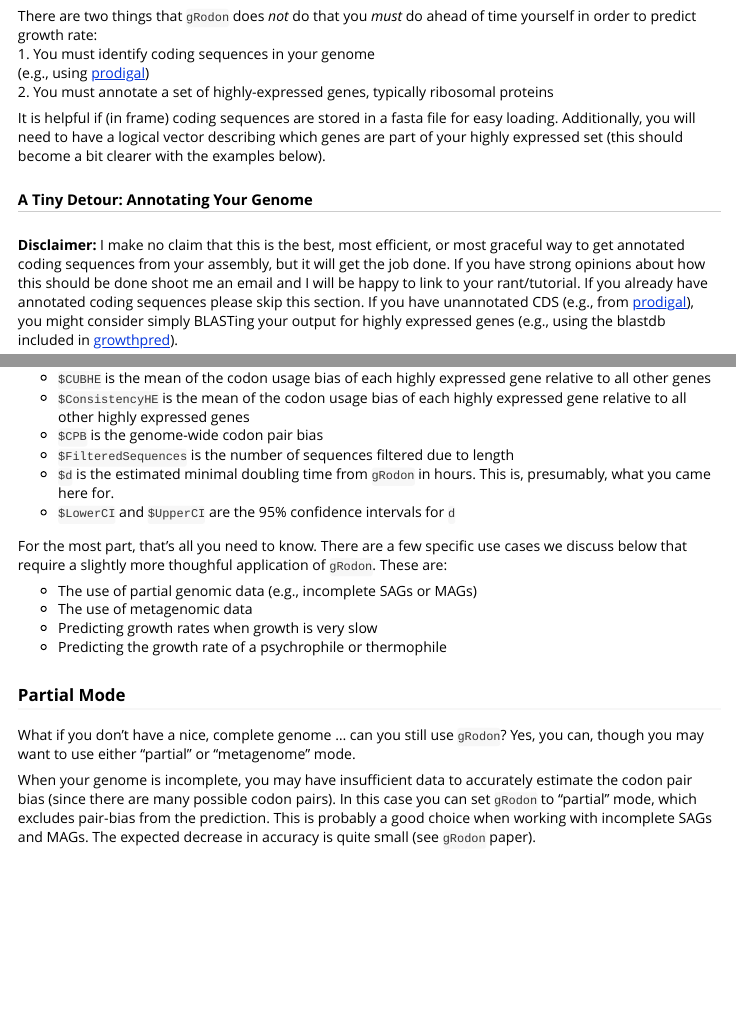
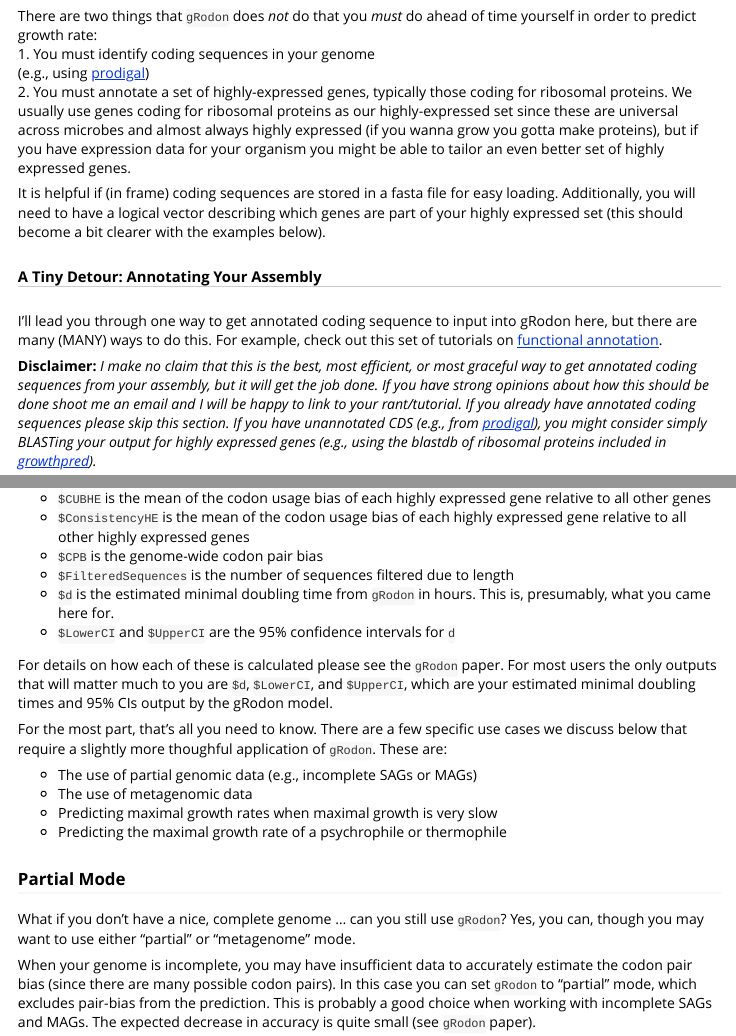
Before and after one commit to jlw-ecoevo/jlw-ecoevo.github.io, an R Markdown document (gRodon-vignette.Rmd): the page in a window 1100 px wide, from 790 px down, and a second part further down, joined at a grey line. The pictures show the output file gRodon-vignette.html that the author committed with the source, opened offline.

Commit message:
grodon vignette edits

```diff
--- a/gRodon-vignette.Rmd
+++ b/gRodon-vignette.Rmd
@@ -59,22 +59,29 @@ There are two things that `gRodon` does *not* do that you *must* do ahead of
 time yourself in order to predict growth rate:
 1. You must identify coding sequences in your genome
 (e.g., using [prodigal](https://github.com/hyattpd/Prodigal))
-2. You must annotate a set of highly-expressed genes, typically ribosomal
-proteins
+2. You must annotate a set of highly-expressed genes, typically those coding for ribosomal
+proteins. We usually use genes coding for ribosomal proteins as our highly-expressed set since
+these are universal across microbes and almost always highly expressed (if you wanna
+grow you gotta make proteins), but if you have expression data for your organism
+you might be able to tailor an even better set of highly expressed genes.
 
 It is helpful if (in frame) coding sequences are stored in a fasta file for
 easy loading. Additionally, you will need to have a logical vector describing
 which genes are part of your highly expressed set (this should become a bit
 clearer with the examples below).
 
-##### A Tiny Detour: Annotating Your Genome
+##### A Tiny Detour: Annotating Your Assembly
 
-**Disclaimer:** I make no claim that this is the best, most efficient, or most graceful way
+I'll lead you through one way to get annotated coding sequence to input into gRodon
+here, but there are many (MANY) ways to do this. For example, check out this set of
+tutorials on [functional annotation](https://github.com/biovcnet/biovcnet.github.io/wiki/TOPIC%3A-Functional-Annotation).
+
+**Disclaimer:** *I make no claim that this is the best, most efficient, or most graceful way
 to get annotated coding sequences from your assembly, but it will get the job done.
 If you have strong opinions about how this should be done shoot me an email and I
 will be happy to link to your rant/tutorial. If you already have annotated coding sequences please skip this section. If you have unannotated CDS (e.g., from [prodigal](https://github.com/hyattpd/Prodigal)),
 you might consider simply BLASTing your output for highly expressed genes (e.g., using
-the blastdb included in [growthpred](http://ftp.pasteur.fr/pub/gensoft/projects/growthpred/)).
+the blastdb  of ribosomal proteins included in [growthpred](http://ftp.pasteur.fr/pub/gensoft/projects/growthpred/)).*
 
 Given an un-annotated genome or metagenomic assembly, an easy way
 to find and annotate coding sequence is using the program [prokka](https://github.com/tseemann/prokka).
@@ -165,14 +172,18 @@ all other highly expressed genes
 you came here for.
 *  `$LowerCI` and `$UpperCI` are the 95% confidence intervals for `d`
 
+For details on how each of these is calculated please see the `gRodon` paper. For
+most users the only outputs that will matter much to you are `$d`, `$LowerCI`, and `$UpperCI`, which are your
+estimated minimal doubling times and 95% CIs output by the gRodon model.
+
 For the most part, that's all you need to know. There are a few specific use
 cases we discuss below that require a slightly more thoughful application of
 `gRodon`. These are:
 
 *  The use of partial genomic data (e.g., incomplete SAGs or MAGs)
 *  The use of metagenomic data
-*  Predicting growth rates when growth is very slow
-*  Predicting the growth rate of a psychrophile or thermophile
+*  Predicting maximal growth rates when maximal growth is very slow
+*  Predicting the maximal growth rate of a psychrophile or thermophile
 
 ### Partial Mode
 
```
Also changed, not shown: gRodon-vignette.html.
